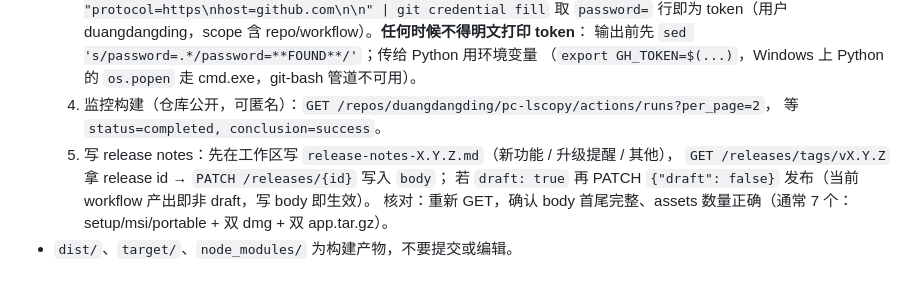
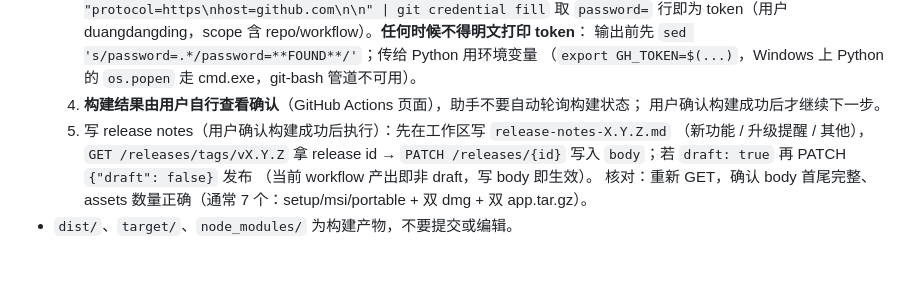
Before and after one commit to duangdangding/pc-lscopy, a Markdown page: AGENTS.md, the part around the change. GitHub-like rendering.

Commit message:
文档：发布流程改由用户自行确认构建结果，助手不自动轮询构建状态，确认后再写入 release notes 并发布

```diff
--- a/AGENTS.md
+++ b/AGENTS.md
@@ -140,10 +140,11 @@ cargo clippy           # lint
      token（用户 duangdangding，scope 含 repo/workflow）。**任何时候不得明文打印 token**：
      输出前先 `sed 's/password=.*/password=**FOUND**/'`；传给 Python 用环境变量
      （`export GH_TOKEN=$(...)`，Windows 上 Python 的 `os.popen` 走 cmd.exe，git-bash 管道不可用）。
-  4. 监控构建（仓库公开，可匿名）：`GET /repos/duangdangding/pc-lscopy/actions/runs?per_page=2`，
-     等 `status=completed, conclusion=success`。
-  5. 写 release notes：先在工作区写 `release-notes-X.Y.Z.md`（新功能 / 升级提醒 / 其他），
-     `GET /releases/tags/vX.Y.Z` 拿 release id → `PATCH /releases/{id}` 写入 `body`；
-     若 `draft: true` 再 PATCH `{"draft": false}` 发布（当前 workflow 产出即非 draft，写 body 即生效）。
+  4. **构建结果由用户自行查看确认**（GitHub Actions 页面），助手不要自动轮询构建状态；
+     用户确认构建成功后才继续下一步。
+  5. 写 release notes（用户确认构建成功后执行）：先在工作区写 `release-notes-X.Y.Z.md`
+     （新功能 / 升级提醒 / 其他），`GET /releases/tags/vX.Y.Z` 拿 release id →
+     `PATCH /releases/{id}` 写入 `body`；若 `draft: true` 再 PATCH `{"draft": false}` 发布
+     （当前 workflow 产出即非 draft，写 body 即生效）。
      核对：重新 GET，确认 body 首尾完整、assets 数量正确（通常 7 个：setup/msi/portable + 双 dmg + 双 app.tar.gz）。
 - `dist/`、`target/`、`node_modules/` 为构建产物，不要提交或编辑。
```
